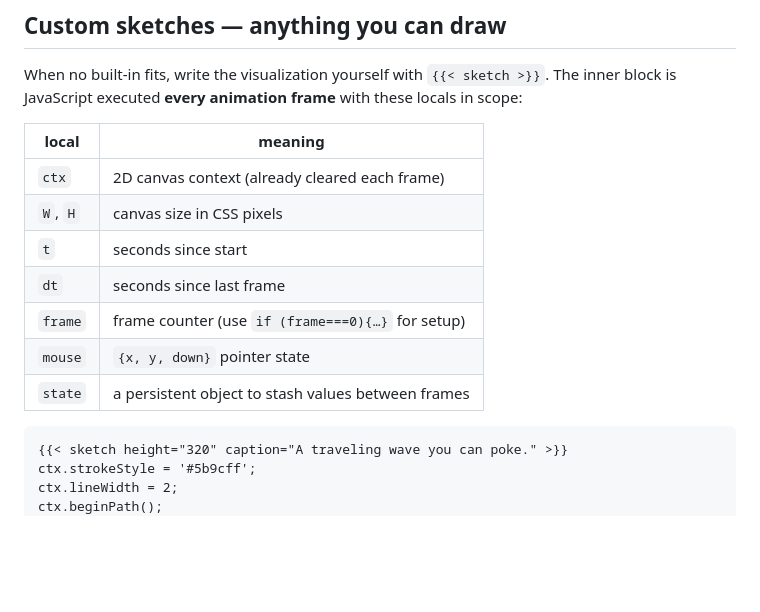
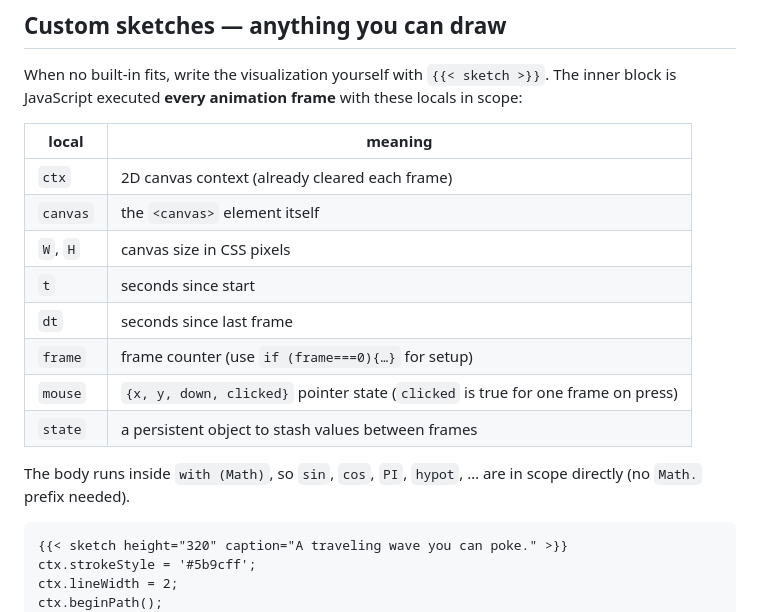
Before and after one commit to monoptic-io/starbase, a Markdown page: skills/interactive-content/SKILL.md, the part around the change. GitHub-like rendering; blank space fills up the shorter version.

````diff
--- a/skills/interactive-content/SKILL.md
+++ b/skills/interactive-content/SKILL.md
@@ -60,12 +60,16 @@ locals in scope:
 | local    | meaning                                            |
 |----------|----------------------------------------------------|
 | `ctx`    | 2D canvas context (already cleared each frame)     |
+| `canvas` | the `<canvas>` element itself                      |
 | `W`, `H` | canvas size in CSS pixels                          |
 | `t`      | seconds since start                                |
 | `dt`     | seconds since last frame                           |
 | `frame`  | frame counter (use `if (frame===0){…}` for setup)  |
-| `mouse`  | `{x, y, down}` pointer state                       |
+| `mouse`  | `{x, y, down, clicked}` pointer state (`clicked` is true for one frame on press) |
 | `state`  | a persistent object to stash values between frames |
+
+The body runs inside `with (Math)`, so `sin`, `cos`, `PI`, `hypot`, … are in
+scope directly (no `Math.` prefix needed).
 
 ```markdown
 {{< sketch height="320" caption="A traveling wave you can poke." >}}
````
Also changed, not shown: skills/flesh-out-subject/SKILL.md (+3 -0 lines), skills/starbase-authoring/SKILL.md (+11 -0 lines).
